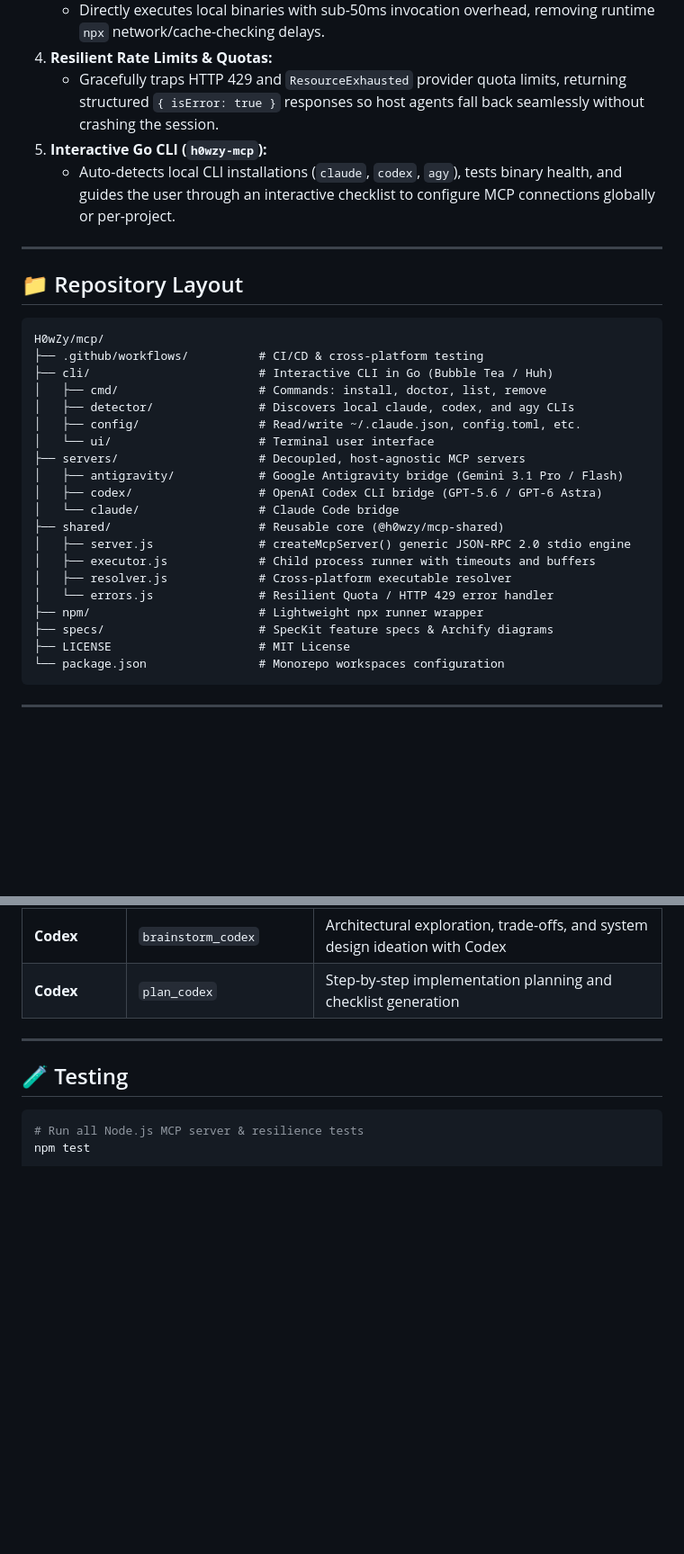
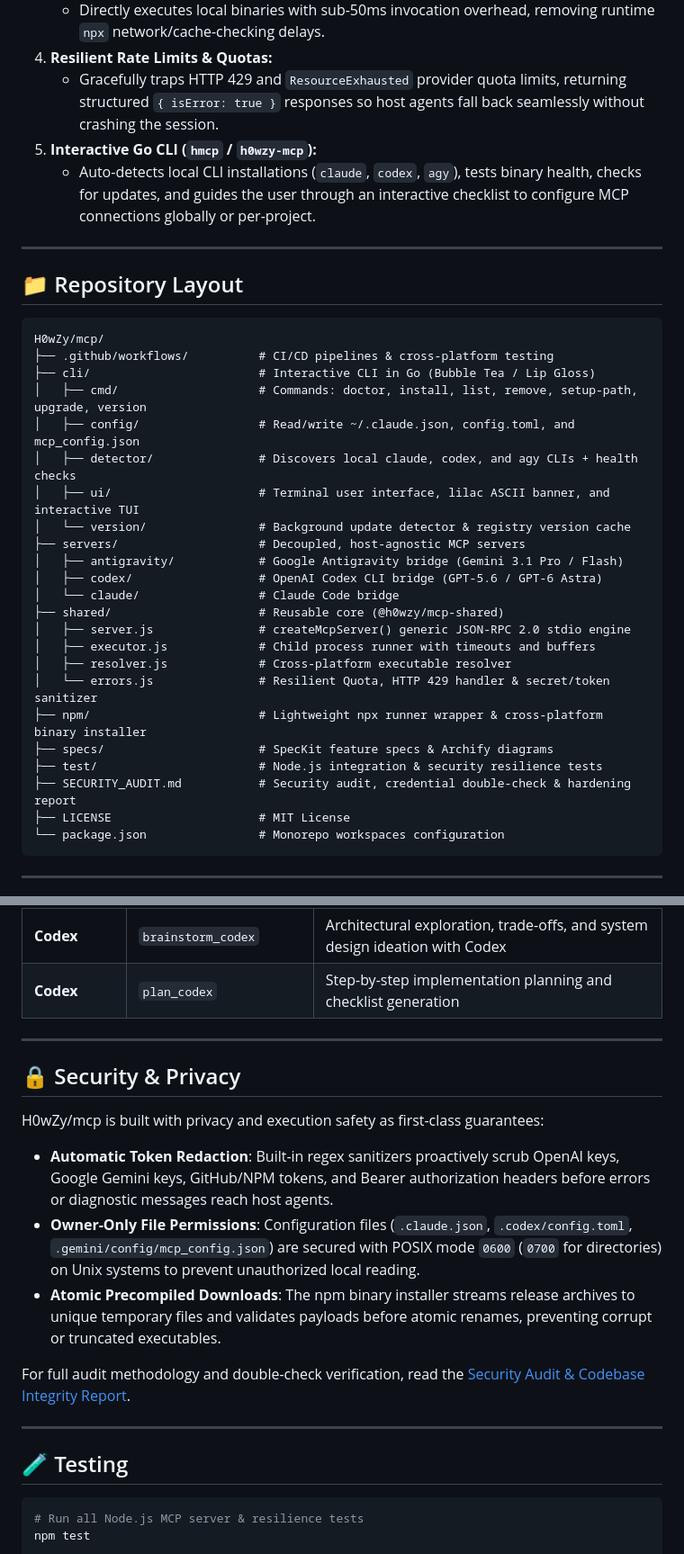
Before and after one commit to H0wZy/mcp, a Markdown page: README.md, 2 parts joined by grey strips. Shown at 90% size. Drawn GitHub-style; blank space fills up the shorter version.

Commit message:
docs: update repository layout, add security & privacy section, and link audit report

````diff
--- a/README.md
+++ b/README.md
@@ -37,8 +38,8 @@ Explore the full interactive system architecture with Light/Dark themes and sema
    - Directly executes local binaries with sub-50ms invocation overhead, removing runtime `npx` network/cache-checking delays.
 4. **Resilient Rate Limits & Quotas:**
    - Gracefully traps HTTP 429 and `ResourceExhausted` provider quota limits, returning structured `{ isError: true }` responses so host agents fall back seamlessly without crashing the session.
-5. **Interactive Go CLI (`h0wzy-mcp`):**
-   - Auto-detects local CLI installations (`claude`, `codex`, `agy`), tests binary health, and guides the user through an interactive checklist to configure MCP connections globally or per-project.
+5. **Interactive Go CLI (`hmcp` / `h0wzy-mcp`):**
+   - Auto-detects local CLI installations (`claude`, `codex`, `agy`), tests binary health, checks for updates, and guides the user through an interactive checklist to configure MCP connections globally or per-project.
 
 ---
 
@@ -46,12 +47,13 @@ Explore the full interactive system architecture with Light/Dark themes and sema
 
 ```text
 H0wZy/mcp/
-├── .github/workflows/          # CI/CD & cross-platform testing
-├── cli/                        # Interactive CLI in Go (Bubble Tea / Huh)
-│   ├── cmd/                    # Commands: install, doctor, list, remove
-│   ├── detector/               # Discovers local claude, codex, and agy CLIs
-│   ├── config/                 # Read/write ~/.claude.json, config.toml, etc.
-│   └── ui/                     # Terminal user interface
+├── .github/workflows/          # CI/CD pipelines & cross-platform testing
+├── cli/                        # Interactive CLI in Go (Bubble Tea / Lip Gloss)
+│   ├── cmd/                    # Commands: doctor, install, list, remove, setup-path, upgrade, version
+│   ├── config/                 # Read/write ~/.claude.json, config.toml, and mcp_config.json
+│   ├── detector/               # Discovers local claude, codex, and agy CLIs + health checks
+│   ├── ui/                     # Terminal user interface, lilac ASCII banner, and interactive TUI
+│   └── version/                # Background update detector & registry version cache
 ├── servers/                    # Decoupled, host-agnostic MCP servers
 │   ├── antigravity/            # Google Antigravity bridge (Gemini 3.1 Pro / Flash)
 │   ├── codex/                  # OpenAI Codex CLI bridge (GPT-5.6 / GPT-6 Astra)
@@ -60,9 +62,11 @@ H0wZy/mcp/
 │   ├── server.js               # createMcpServer() generic JSON-RPC 2.0 stdio engine
 │   ├── executor.js             # Child process runner with timeouts and buffers
 │   ├── resolver.js             # Cross-platform executable resolver
-│   └── errors.js               # Resilient Quota / HTTP 429 error handler
-├── npm/                        # Lightweight npx runner wrapper
+│   └── errors.js               # Resilient Quota, HTTP 429 handler & secret/token sanitizer
+├── npm/                        # Lightweight npx runner wrapper & cross-platform binary installer
 ├── specs/                      # SpecKit feature specs & Archify diagrams
+├── test/                       # Node.js integration & security resilience tests
+├── SECURITY_AUDIT.md           # Security audit, credential double-check & hardening report
 ├── LICENSE                     # MIT License
 └── package.json                # Monorepo workspaces configuration
 ```
@@ -166,6 +173,17 @@ hmcp remove claude-antigravity
 
 ---
 
+## 🔒 Security & Privacy
+
+H0wZy/mcp is built with privacy and execution safety as first-class guarantees:
+- **Automatic Token Redaction**: Built-in regex sanitizers proactively scrub OpenAI keys, Google Gemini keys, GitHub/NPM tokens, and Bearer authorization headers before errors or diagnostic messages reach host agents.
+- **Owner-Only File Permissions**: Configuration files (`.claude.json`, `.codex/config.toml`, `.gemini/config/mcp_config.json`) are secured with POSIX mode `0600` (`0700` for directories) on Unix systems to prevent unauthorized local reading.
+- **Atomic Precompiled Downloads**: The npm binary installer streams release archives to unique temporary files and validates payloads before atomic renames, preventing corrupt or truncated executables.
+
+For full audit methodology and double-check verification, read the [Security Audit & Codebase Integrity Report](SECURITY_AUDIT.md).
+
+---
+
 ## 🧪 Testing
 
 ```bash
````
Also changed, not shown: other parts of README.md (+5 -1 lines).
